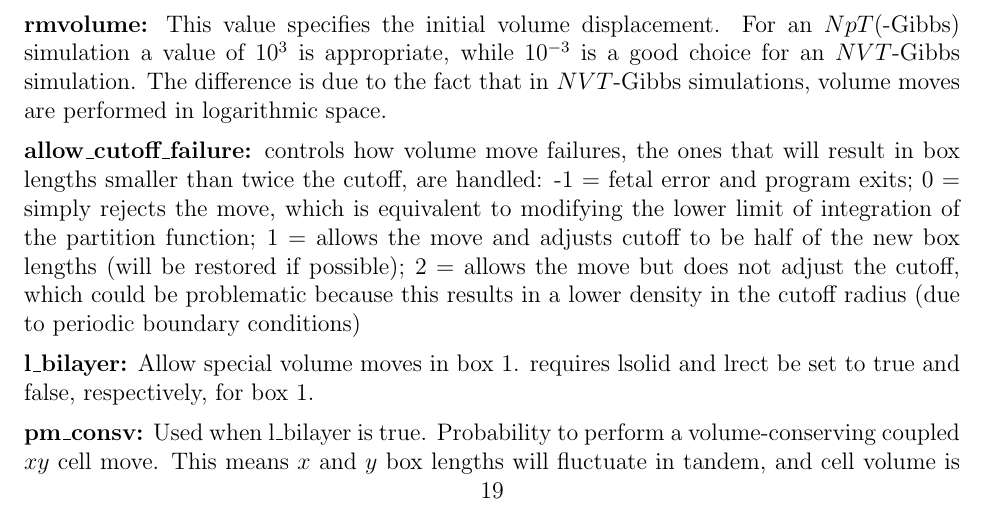
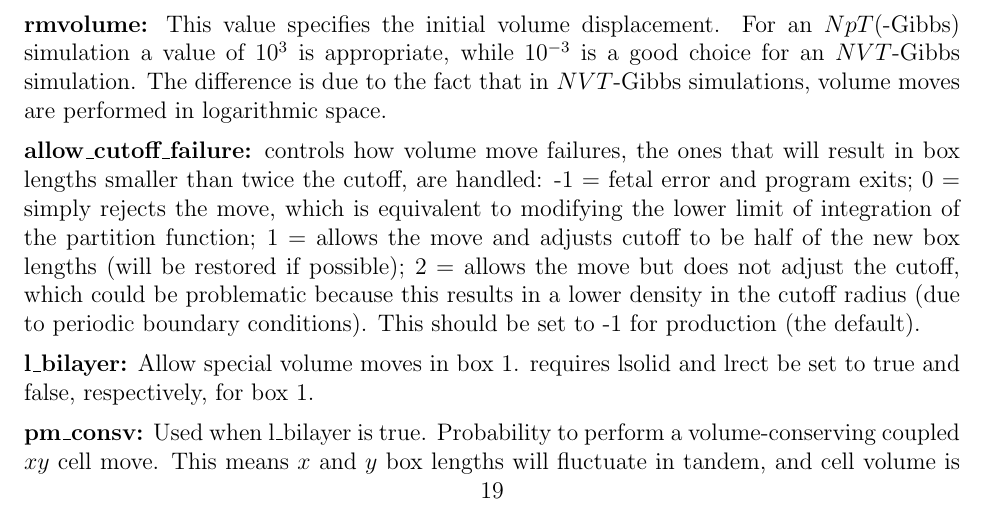
Before and after one commit to xuebai1990/MCCCS, a LaTeX document (doc/manual.tex): part of page 19 of 48, cut so that both start at the same text. Compiled offline with pdfLaTeX.

Commit message:
Fix allow_cutoff_failure and kmax for ewald sum
If allow_cutoff_failure = 1, rcut will be decreased to half
of the minimum boxlength in the case that a volume move decreases
the boxlength to less than 2*rcut, or in the case that the initial
rcut is too small. The maximum displacement in
translation has a max of 2*rcut, so it also needs to be updated
in the case that rcut is changed

Also error exit if trying to do a volume move on box1 when lexzeo = T.

allow_cutoff_failure = 1 now does its thing during
initialization if rcut is too small. Previously this
wasnt implemented so you could start with rcut > boxln/2
if allow_cutoff_failure > 0. Also always checks max displ.
for translation if allow_cutoff_translation = 1 during
initialization.

Maximum displacement in translation is updated if the cutoff must
be changed (allow_cutoff_failure=1) to half the boxlength during
a volume move. This is only done if the volume move is accepted.
If the move is not accepted, the cutoff is changed back to the old
value.

Fix kmax for ewald summation, fix allow_cutoff=1

fix kmax regarding what mansi found.

```diff
--- a/doc/manual.tex
+++ b/doc/manual.tex
@@ -1233,7 +1233,8 @@ cutoff to be half of the new box lengths (will be restored
 if possible); 2 = allows the move but does not adjust the
 cutoff, which could be problematic because this results in a
 lower density in the cutoff radius (due to periodic boundary
-conditions)
+conditions). This should be set to -1 for production
+(the default).
 
 \noindent{\bf l\_bilayer:} Allow special volume moves in box 1.
 requires lsolid and lrect be set to true and false, respectively,
```
Also changed, not shown: 5 other files.
